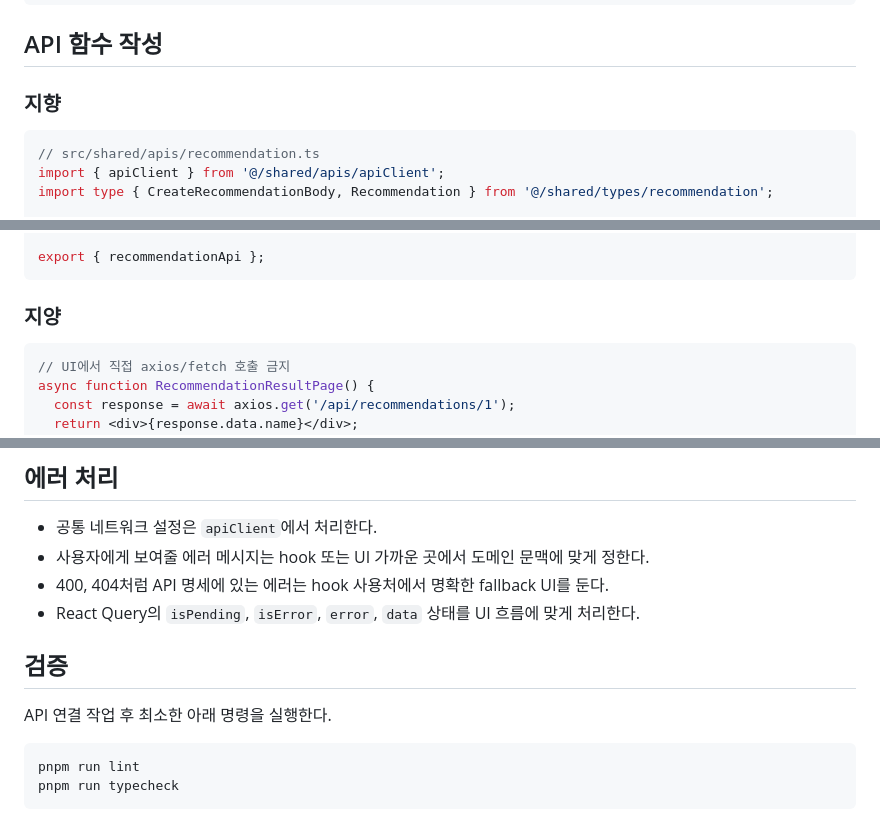
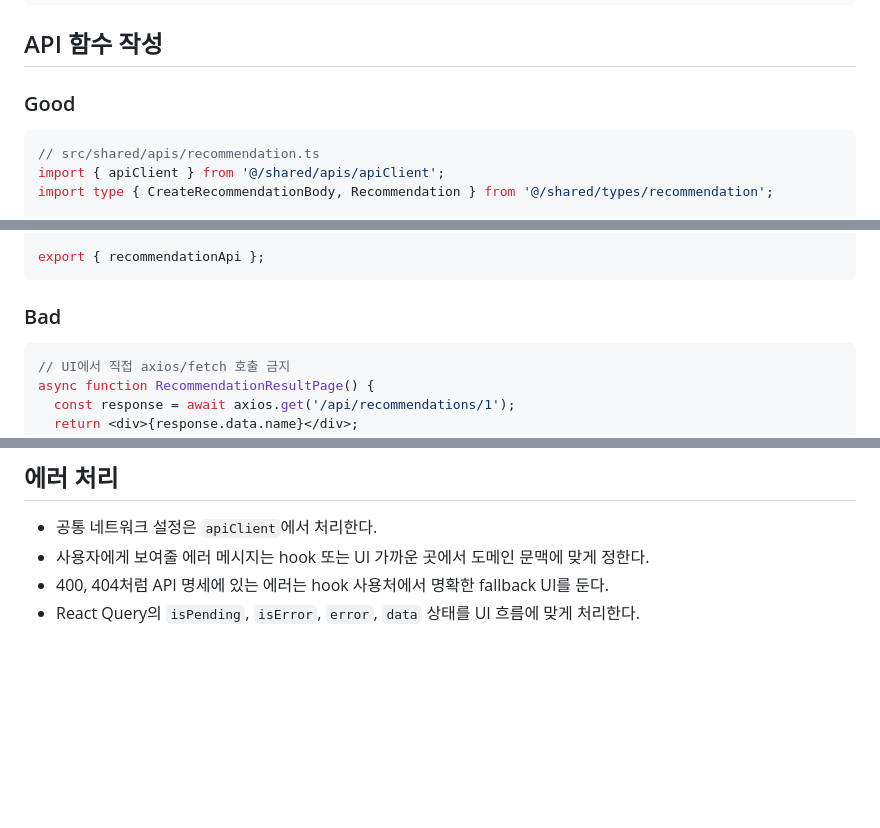
Before and after one commit to Leets-Official/K-Beauty-FE, a Markdown page: .claude/rules/api-connect.md, 3 parts joined by grey strips. Drawn GitHub-style; blank space fills up the shorter version.

Commit message:
[DOCS] #33 api 연결 문서 수정

````diff
--- a/.claude/rules/api-connect.md
+++ b/.claude/rules/api-connect.md
@@ -39,7 +39,7 @@ src/
 
 ## API 함수 작성
 
-### 지향
+### Good
 
 ```ts
 // src/shared/apis/recommendation.ts
@@ -59,7 +59,7 @@ const recommendationApi = {
 export { recommendationApi };
 ```
 
-### 지양
+### Bad
 
 ```ts
 // UI에서 직접 axios/fetch 호출 금지
@@ -196,12 +196,3 @@ async function createSession() {
 - 사용자에게 보여줄 에러 메시지는 hook 또는 UI 가까운 곳에서 도메인 문맥에 맞게 정한다.
 - 400, 404처럼 API 명세에 있는 에러는 hook 사용처에서 명확한 fallback UI를 둔다.
 - React Query의 `isPending`, `isError`, `error`, `data` 상태를 UI 흐름에 맞게 처리한다.
-
-## 검증
-
-API 연결 작업 후 최소한 아래 명령을 실행한다.
-
-```bash
-pnpm run lint
-pnpm run typecheck
-```
````
Also changed, not shown: other parts of .claude/rules/api-connect.md (+2 -2 lines), 1 other file.
